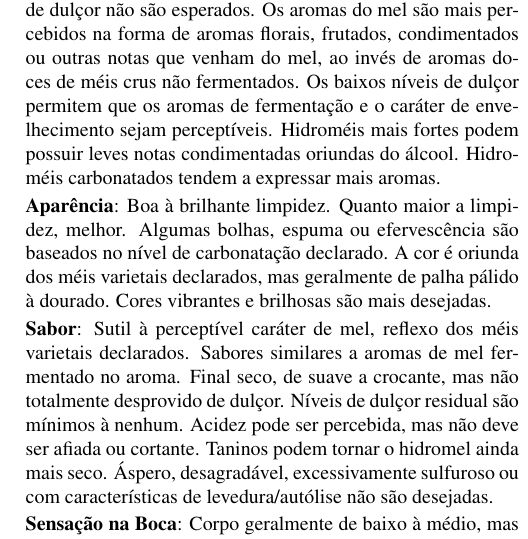
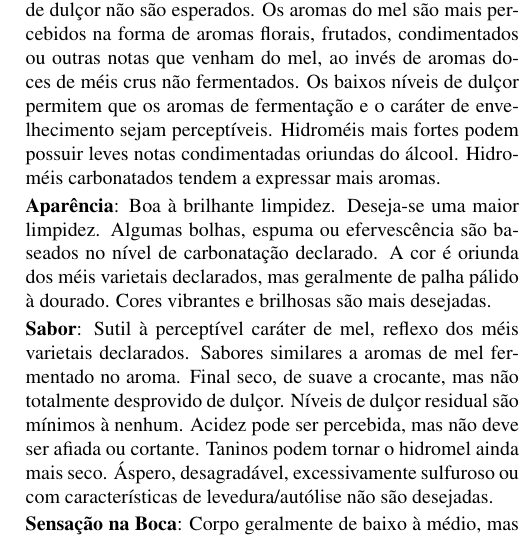
Before and after one commit to bjcp-brasil/mead-guidelines-2026-pt-br, a LaTeX document (main.tex, which reads m1-traditional-mead/m1-a-dry-mead.tex): part of one column of page 6 of 17, cut so that both start at the same text. Compiled offline with pdfLaTeX.

Commit message:
Propagate PHRASE_BANK.md wording change to M1A
"Greater clarity is more desirable." canonical wording updated to
"Deseja-se uma maior limpidez." in PHRASE_BANK.md; applied the same
change to m1-a-dry-mead.tex, the only translated page using it so
far. Verified the regenerated bank matches with no further diff.

```diff
--- a/m1-traditional-mead/m1-a-dry-mead.tex
+++ b/m1-traditional-mead/m1-a-dry-mead.tex
@@ -6,7 +6,7 @@
 
 \textbf{Aroma}: Sutil à perceptível aroma de mel, reflexo de méis varietais declarados. Aromas significativos de mel ou impressão de dulçor não são esperados. Os aromas do mel são mais percebidos na forma de aromas florais, frutados, condimentados ou outras notas que venham do mel, ao invés de aromas doces de méis crus não fermentados. Os baixos níveis de dulçor permitem que os aromas de fermentação e o caráter de envelhecimento sejam perceptíveis. Hidroméis mais fortes podem possuir leves notas condimentadas oriundas do álcool. Hidroméis carbonatados tendem a expressar mais aromas.
 
-\textbf{Aparência}: Boa à brilhante limpidez. Quanto maior a limpidez, melhor. Algumas bolhas, espuma ou efervescência são baseados no nível de carbonatação declarado. A cor é oriunda dos méis varietais declarados, mas geralmente de palha pálido à dourado. Cores vibrantes e brilhosas são mais desejadas.
+\textbf{Aparência}: Boa à brilhante limpidez. Deseja-se uma maior limpidez. Algumas bolhas, espuma ou efervescência são baseados no nível de carbonatação declarado. A cor é oriunda dos méis varietais declarados, mas geralmente de palha pálido à dourado. Cores vibrantes e brilhosas são mais desejadas.
 
 \textbf{Sabor}: Sutil à perceptível caráter de mel, reflexo dos méis varietais declarados. Sabores similares a aromas de mel fermentado no aroma. Final seco, de suave a crocante, mas não totalmente desprovido de dulçor. Níveis de dulçor residual são mínimos à nenhum. Acidez pode ser percebida, mas não deve ser afiada ou cortante. Taninos podem tornar o hidromel ainda mais seco. Áspero, desagradável, excessivamente sulfuroso ou com características de levedura/autólise não são desejadas.
 
```
Also changed, not shown: PHRASE_BANK.md (+1 -1 lines), main.pdf, 3 other files.
